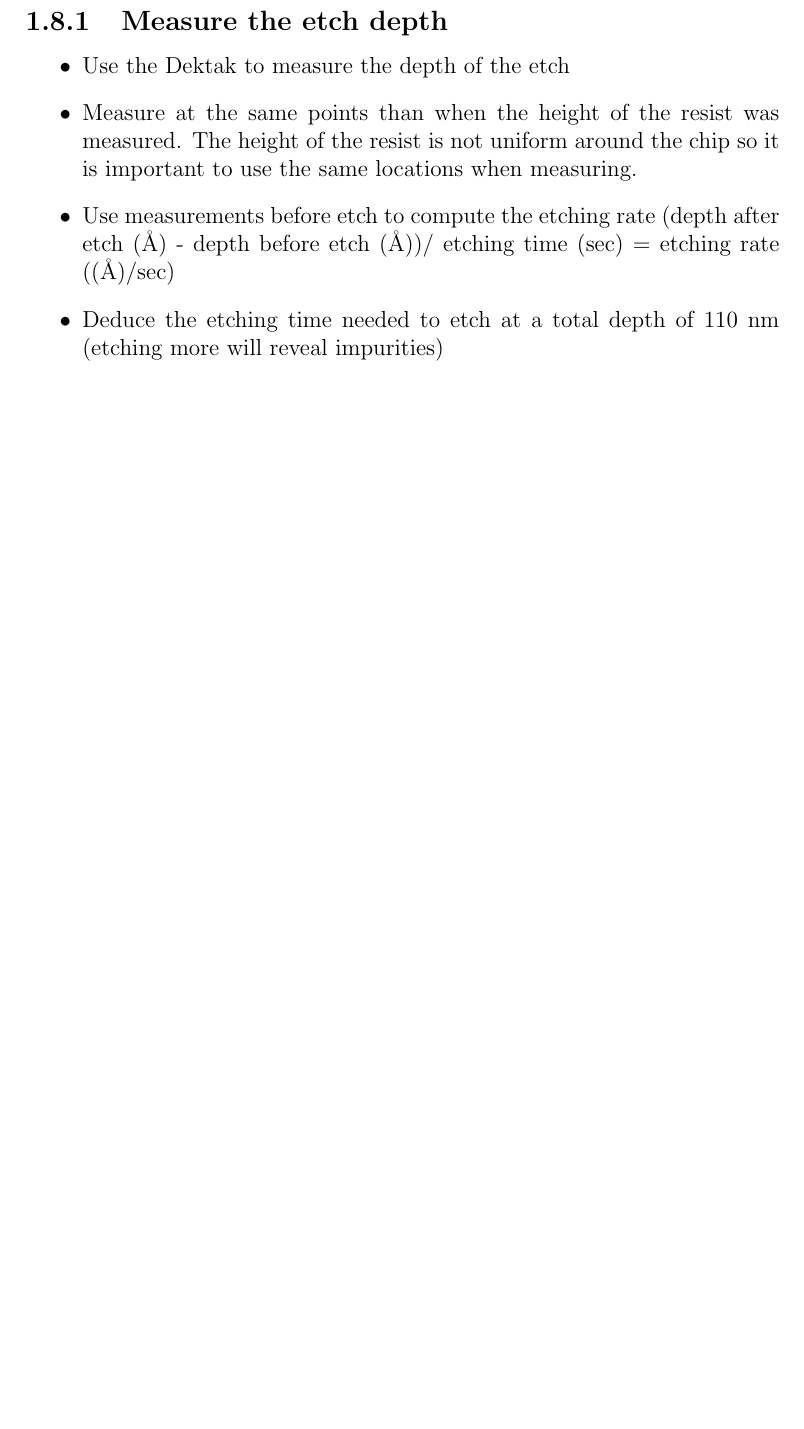
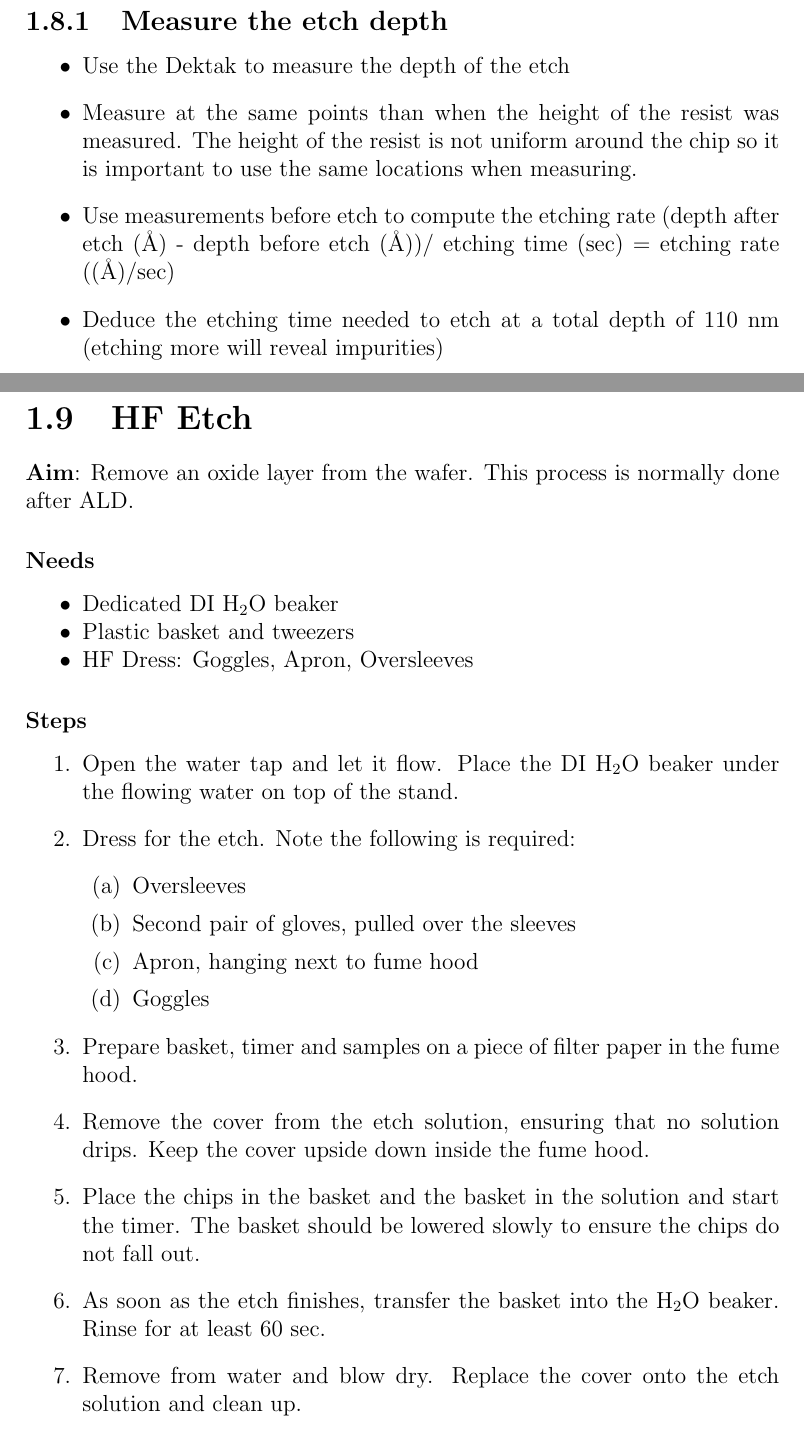
Before and after one commit to spauka/recipe, a LaTeX thesis (recipe.tex, which reads etch.tex): part of page 25 of 61 before the commit and two parts of pages 25 and 26 of 62 after it, the two joined at a grey line, cut so that both start at the same text, the shorter picture padded with empty space. Compiled offline with pdfLaTeX.

Commit message:
Add instructions for HF etch

```diff
--- a/etch.tex
+++ b/etch.tex
@@ -39,3 +39,31 @@ is important to use the same locations when measuring.
 \item Deduce the etching time needed to etch at a total depth of 110 nm (etching more will reveal impurities)
 \end{itemize}
 \newpage
+
+\section {HF Etch}
+\textbf{Aim}:
+Remove an oxide layer from the wafer. This process is normally done after ALD.
+
+\subsubsection{Needs}
+\begin{itemize}[noitemsep]
+\item Dedicated DI \ce{H2O} beaker
+\item Plastic basket and tweezers
+\item HF Dress: Goggles, Apron, Oversleeves
+\end{itemize}
+
+\subsubsection{Steps}
+\begin{enumerate}
+\item Open the water tap and let it flow. Place the DI \ce{H2O} beaker under the flowing water on top of the stand.
+\item Dress for the etch. Note the following is required:
+\begin{enumerate}
+  \item Oversleeves
+  \item Second pair of gloves, pulled over the sleeves
+  \item Apron, hanging next to fume hood
+  \item Goggles
+\end{enumerate}
+\item Prepare basket, timer and samples on a piece of filter paper in the fume hood.
+\item Remove the cover from the etch solution, ensuring that no solution drips. Keep the cover upside down inside the fume hood.
+\item Place the chips in the basket and the basket in the solution and start the timer. The basket should be lowered slowly to ensure the chips do not fall out.
+\item As soon as the etch finishes, transfer the basket into the \ce{H2O} beaker. Rinse for at least 60 sec.
+\item Remove from water and blow dry. Replace the cover onto the etch solution and clean up.
+\end{enumerate}
```
